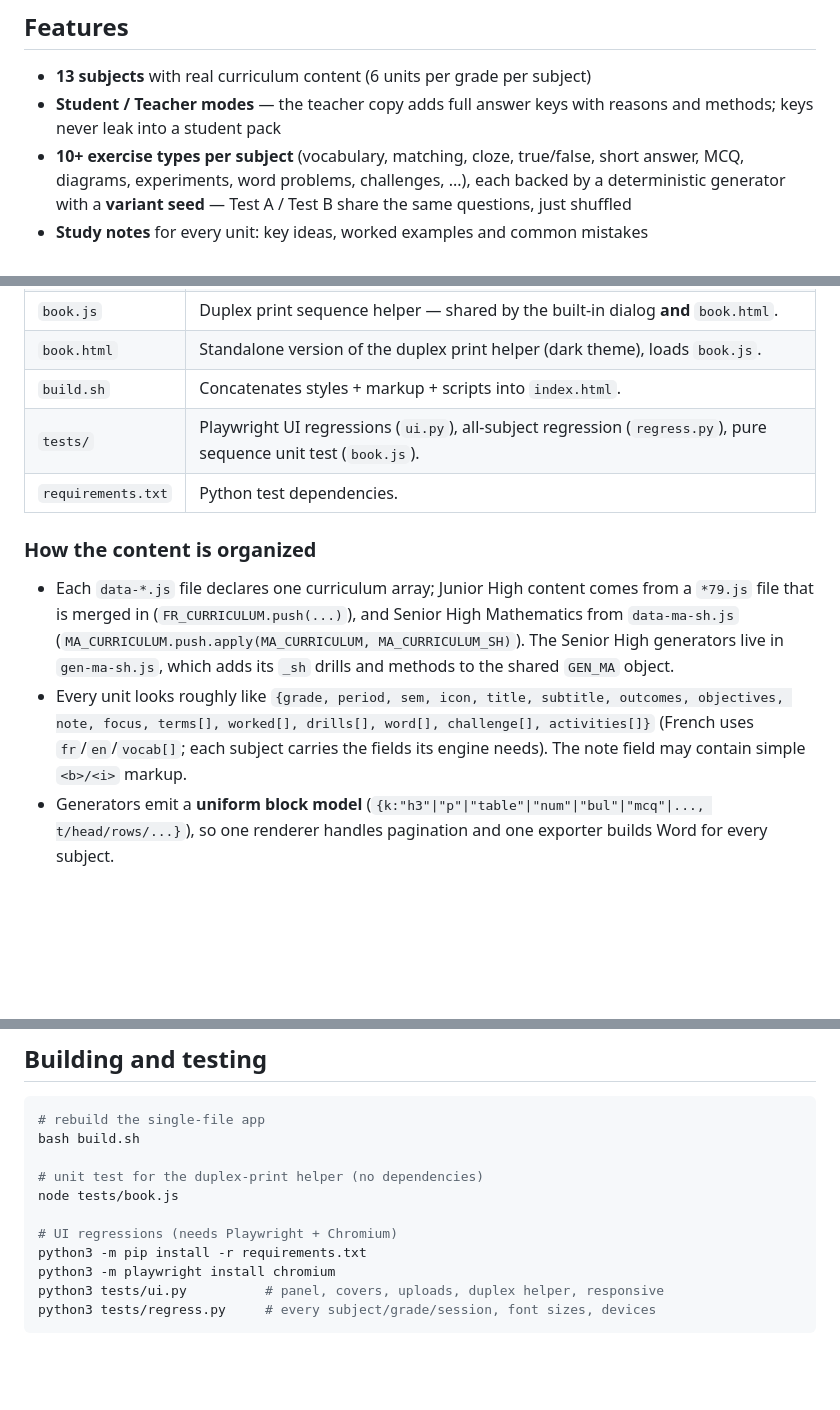
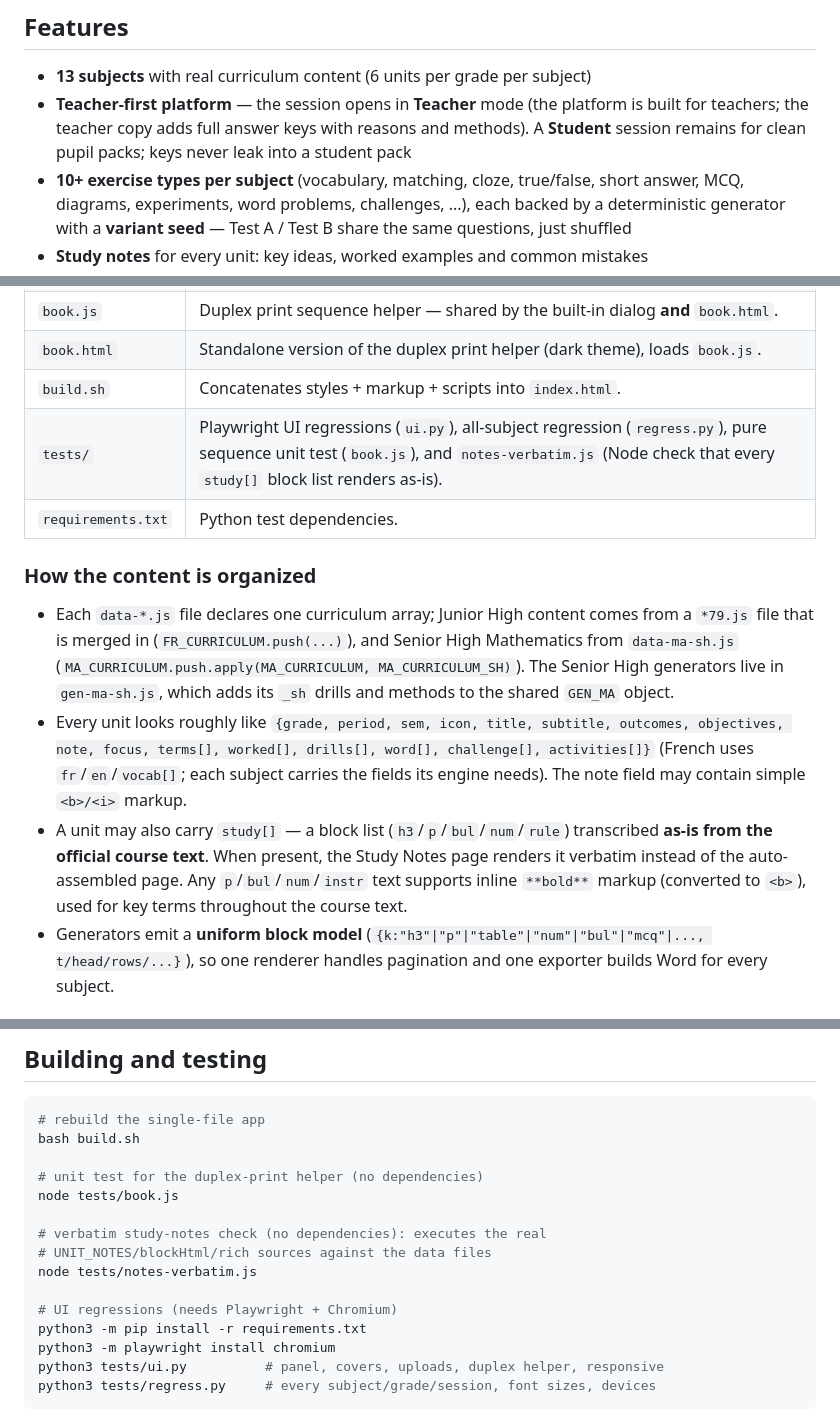
Before and after one commit to lifeemotorola/Lib, a Markdown page: README.md, 3 parts joined by grey strips. Rendered like a GitHub page; blank space fills up the shorter version.

Commit message:
README: document teacher-first default, study[] verbatim notes, new node test
Co-authored-by: arena-agent <297053741+arena-agent@users.noreply.github.com>

```diff
--- a/README.md
+++ b/README.md
@@ -15,8 +15,10 @@ so the whole thing stays self-contained.
 ## Features
 
 - **13 subjects** with real curriculum content (6 units per grade per subject)
-- **Student / Teacher modes** — the teacher copy adds full answer keys with
-  reasons and methods; keys never leak into a student pack
+- **Teacher-first platform** — the session opens in **Teacher** mode (the
+  platform is built for teachers; the teacher copy adds full answer keys with
+  reasons and methods). A **Student** session remains for clean pupil packs;
+  keys never leak into a student pack
 - **10+ exercise types per subject** (vocabulary, matching, cloze, true/false,
   short answer, MCQ, diagrams, experiments, word problems, challenges, ...),
   each backed by a deterministic generator with a **variant seed** — Test A /
@@ -112,7 +114,7 @@ same tool lives in `book.html`.
 | `book.js` | Duplex print sequence helper — shared by the built-in dialog **and** `book.html`. |
 | `book.html` | Standalone version of the duplex print helper (dark theme), loads `book.js`. |
 | `build.sh` | Concatenates styles + markup + scripts into `index.html`. |
-| `tests/` | Playwright UI regressions (`ui.py`), all-subject regression (`regress.py`), pure sequence unit test (`book.js`). |
+| `tests/` | Playwright UI regressions (`ui.py`), all-subject regression (`regress.py`), pure sequence unit test (`book.js`), and `notes-verbatim.js` (Node check that every `study[]` block list renders as-is). |
 | `requirements.txt` | Python test dependencies. |
 
 ### How the content is organized
@@ -128,6 +130,11 @@ same tool lives in `book.html`.
   focus, terms[], worked[], drills[], word[], challenge[], activities[]}`
   (French uses `fr`/`en`/`vocab[]`; each subject carries the fields its
   engine needs). The note field may contain simple `<b>/<i>` markup.
+- A unit may also carry `study[]` — a block list (`h3`/`p`/`bul`/`num`/`rule`)
+  transcribed **as-is from the official course text**. When present, the
+  Study Notes page renders it verbatim instead of the auto-assembled page.
+  Any `p`/`bul`/`num`/`instr` text supports inline `**bold**` markup
+  (converted to `<b>`), used for key terms throughout the course text.
 - Generators emit a **uniform block model**
   (`{k:"h3"|"p"|"table"|"num"|"bul"|"mcq"|..., t/head/rows/...}`), so one
   renderer handles pagination and one exporter builds Word for every subject.
@@ -150,6 +157,10 @@ bash build.sh
 # unit test for the duplex-print helper (no dependencies)
 node tests/book.js
 
+# verbatim study-notes check (no dependencies): executes the real
+# UNIT_NOTES/blockHtml/rich sources against the data files
+node tests/notes-verbatim.js
+
 # UI regressions (needs Playwright + Chromium)
 python3 -m pip install -r requirements.txt
 python3 -m playwright install chromium
```
